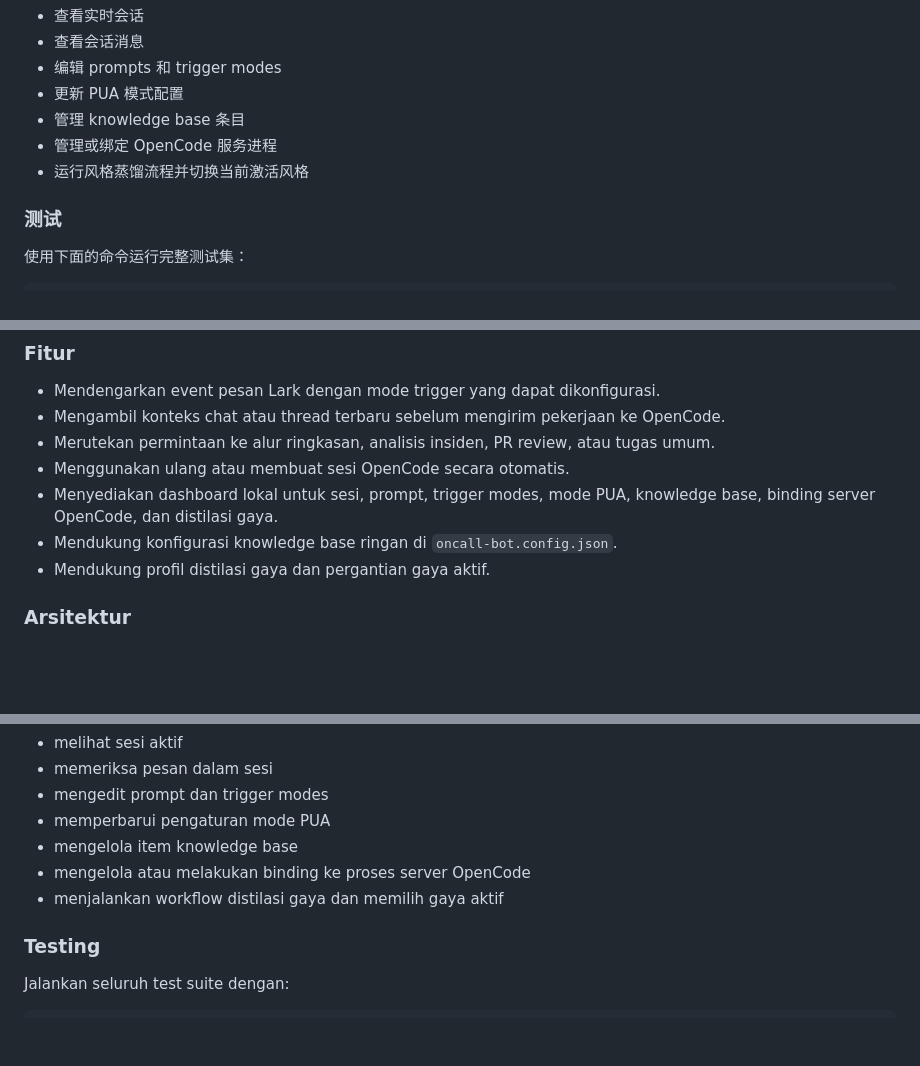
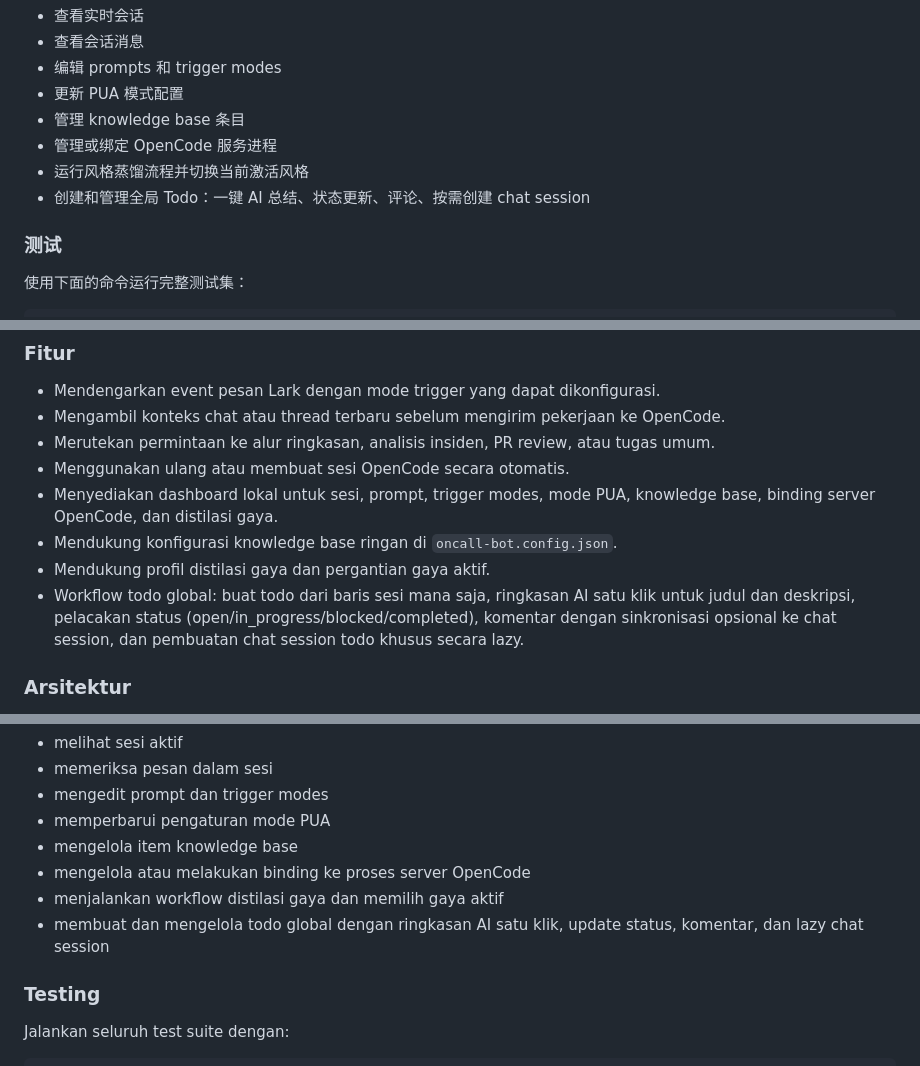
Before and after one commit to yixiangWangTrv/lark-messager, a Markdown page: README.md, 3 parts joined by grey strips. GitHub-like rendering; blank space fills up the shorter version.

```diff
--- a/README.md
+++ b/README.md
@@ -268,6 +271,7 @@ node oncall-bot.js --config oncall-bot.config.local.json
 - 管理 knowledge base 条目
 - 管理或绑定 OpenCode 服务进程
 - 运行风格蒸馏流程并切换当前激活风格
+- 创建和管理全局 Todo：一键 AI 总结、状态更新、评论、按需创建 chat session
 
 ### 测试
 
@@ -333,6 +337,7 @@ Kalau project ini membantu, mohon bantu beri GitHub star.
 - Menyediakan dashboard lokal untuk sesi, prompt, trigger modes, mode PUA, knowledge base, binding server OpenCode, dan distilasi gaya.
 - Mendukung konfigurasi knowledge base ringan di `oncall-bot.config.json`.
 - Mendukung profil distilasi gaya dan pergantian gaya aktif.
+- Workflow todo global: buat todo dari baris sesi mana saja, ringkasan AI satu klik untuk judul dan deskripsi, pelacakan status (open/in_progress/blocked/completed), komentar dengan sinkronisasi opsional ke chat session, dan pembuatan chat session todo khusus secara lazy.
 
 ### Arsitektur
 
@@ -424,6 +429,7 @@ Saat `dashboard.enabled` bernilai `true`, bot akan menjalankan dashboard lokal d
 - mengelola item knowledge base
 - mengelola atau melakukan binding ke proses server OpenCode
 - menjalankan workflow distilasi gaya dan memilih gaya aktif
+- membuat dan mengelola todo global dengan ringkasan AI satu klik, update status, komentar, dan lazy chat session
 
 ### Testing
 
```
Also changed, not shown: other parts of README.md (+3 -0 lines).
